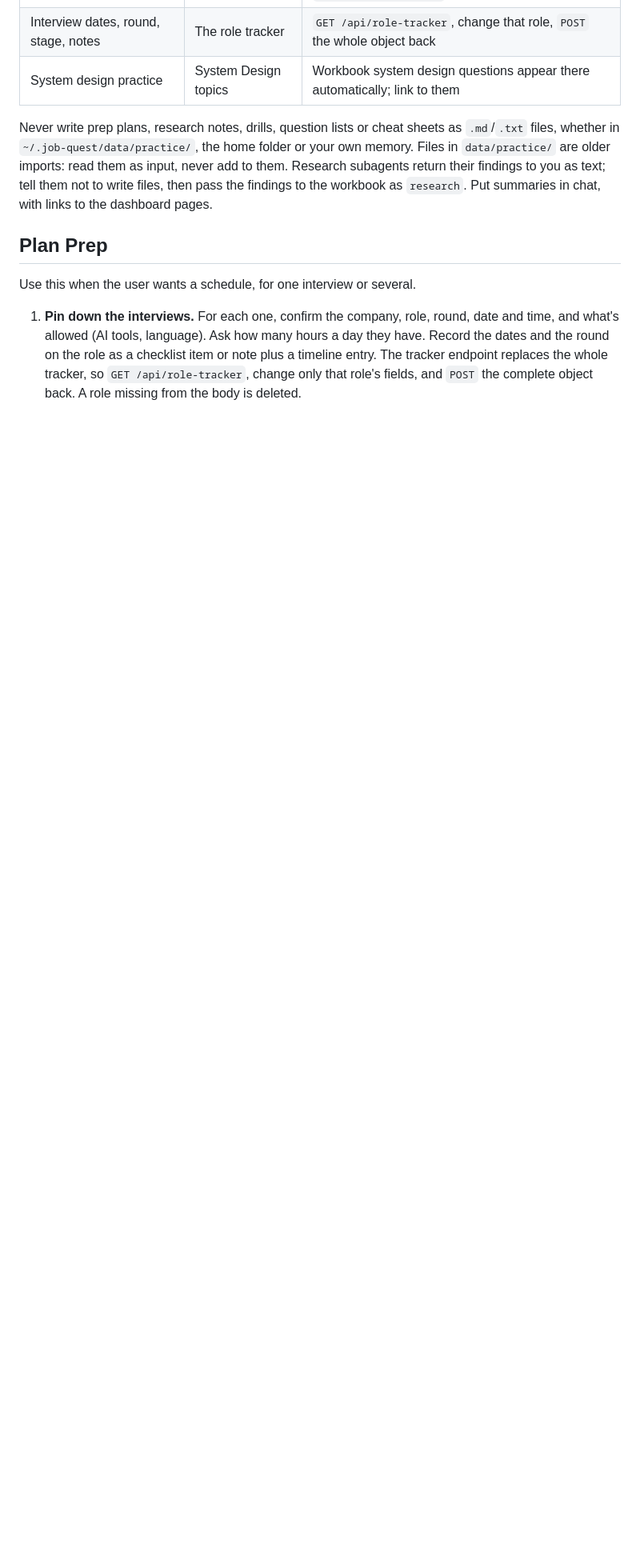
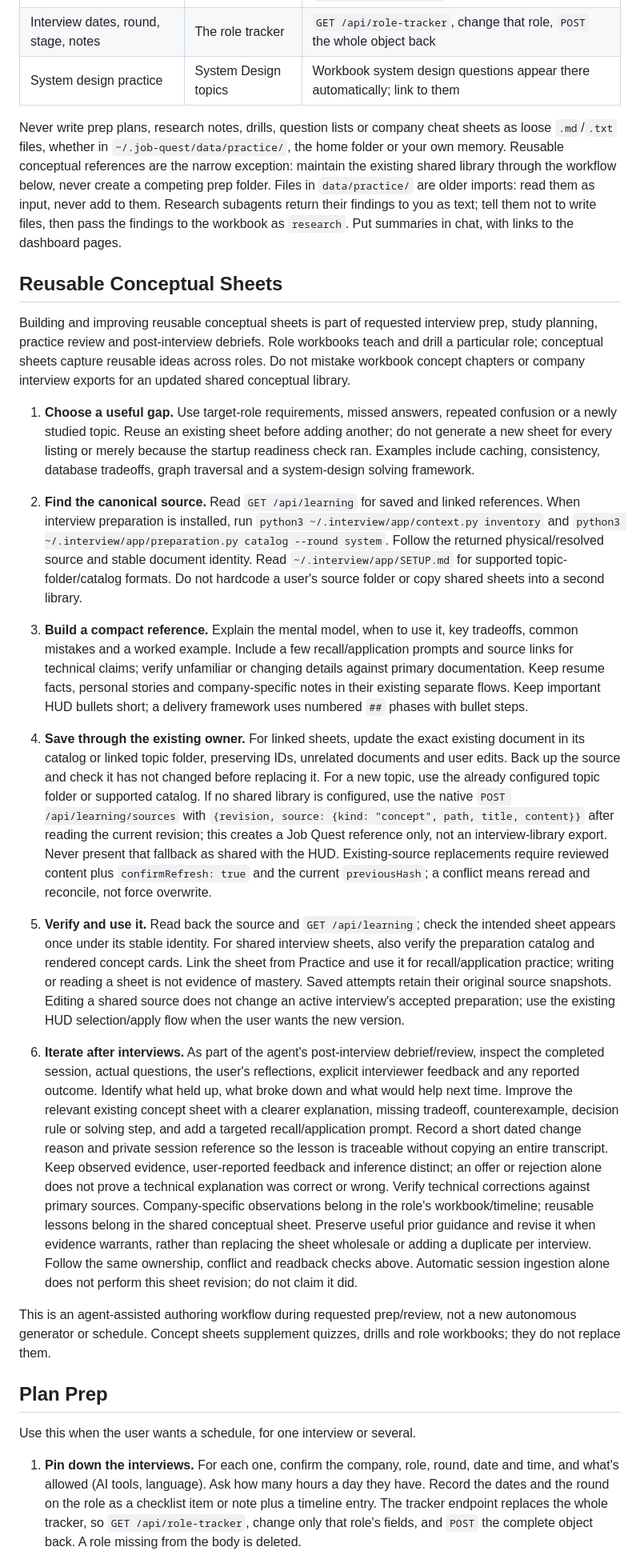
Before and after one commit to SideQuest-Collective/job-quest, a Markdown page: skill/SKILL.md, the part around one of its changes. Shown at 80% size. Rendered like a GitHub page; blank space fills up the shorter version.

Commit message:
Add conceptual sheet authoring and interview feedback workflow

```diff
--- a/skill/SKILL.md
+++ b/skill/SKILL.md
@@ -322,7 +322,21 @@ Everything you make for the user's prep must be usable at `http://localhost:3847
 | Interview dates, round, stage, notes | The role tracker | `GET /api/role-tracker`, change that role, `POST` the whole object back |
 | System design practice | System Design topics | Workbook system design questions appear there automatically; link to them |
 
-Never write prep plans, research notes, drills, question lists or cheat sheets as `.md`/`.txt` files, whether in `~/.job-quest/data/practice/`, the home folder or your own memory. Files in `data/practice/` are older imports: read them as input, never add to them. Research subagents return their findings to you as text; tell them not to write files, then pass the findings to the workbook as `research`. Put summaries in chat, with links to the dashboard pages.
+Never write prep plans, research notes, drills, question lists or company cheat sheets as loose `.md`/`.txt` files, whether in `~/.job-quest/data/practice/`, the home folder or your own memory. Reusable conceptual references are the narrow exception: maintain the existing shared library through the workflow below, never create a competing prep folder. Files in `data/practice/` are older imports: read them as input, never add to them. Research subagents return their findings to you as text; tell them not to write files, then pass the findings to the workbook as `research`. Put summaries in chat, with links to the dashboard pages.
+
+## Reusable Conceptual Sheets
+
+Building and improving reusable conceptual sheets is part of requested interview prep, study planning, practice review and post-interview debriefs. Role workbooks teach and drill a particular role; conceptual sheets capture reusable ideas across roles. Do not mistake workbook concept chapters or company interview exports for an updated shared conceptual library.
+
+1. **Choose a useful gap.** Use target-role requirements, missed answers, repeated confusion or a newly studied topic. Reuse an existing sheet before adding another; do not generate a new sheet for every listing or merely because the startup readiness check ran. Examples include caching, consistency, database tradeoffs, graph traversal and a system-design solving framework.
+2. **Find the canonical source.** Read `GET /api/learning` for saved and linked references. When interview preparation is installed, run `python3 ~/.interview/app/context.py inventory` and `python3 ~/.interview/app/preparation.py catalog --round system`. Follow the returned physical/resolved source and stable document identity. Read `~/.interview/app/SETUP.md` for supported topic-folder/catalog formats. Do not hardcode a user's source folder or copy shared sheets into a second library.
+3. **Build a compact reference.** Explain the mental model, when to use it, key tradeoffs, common mistakes and a worked example. Include a few recall/application prompts and source links for technical claims; verify unfamiliar or changing details against primary documentation. Keep resume facts, personal stories and company-specific notes in their existing separate flows. Keep important HUD bullets short; a delivery framework uses numbered `##` phases with bullet steps.
+4. **Save through the existing owner.** For linked sheets, update the exact existing document in its catalog or linked topic folder, preserving IDs, unrelated documents and user edits. Back up the source and check it has not changed before replacing it. For a new topic, use the already configured topic folder or supported catalog. If no shared library is configured, use the native `POST /api/learning/sources` with `{revision, source: {kind: "concept", path, title, content}}` after reading the current revision; this creates a Job Quest reference only, not an interview-library export. Never present that fallback as shared with the HUD. Existing-source replacements require reviewed content plus `confirmRefresh: true` and the current `previousHash`; a conflict means reread and reconcile, not force overwrite.
+5. **Verify and use it.** Read back the source and `GET /api/learning`; check the intended sheet appears once under its stable identity. For shared interview sheets, also verify the preparation catalog and rendered concept cards. Link the sheet from Practice and use it for recall/application practice; writing or reading a sheet is not evidence of mastery. Saved attempts retain their original source snapshots. Editing a shared source does not change an active interview's accepted preparation; use the existing HUD selection/apply flow when the user wants the new version.
+
+6. **Iterate after interviews.** As part of the agent's post-interview debrief/review, inspect the completed session, actual questions, the user's reflections, explicit interviewer feedback and any reported outcome. Identify what held up, what broke down and what would help next time. Improve the relevant existing concept sheet with a clearer explanation, missing tradeoff, counterexample, decision rule or solving step, and add a targeted recall/application prompt. Record a short dated change reason and private session reference so the lesson is traceable without copying an entire transcript. Keep observed evidence, user-reported feedback and inference distinct; an offer or rejection alone does not prove a technical explanation was correct or wrong. Verify technical corrections against primary sources. Company-specific observations belong in the role's workbook/timeline; reusable lessons belong in the shared conceptual sheet. Preserve useful prior guidance and revise it when evidence warrants, rather than replacing the sheet wholesale or adding a duplicate per interview. Follow the same ownership, conflict and readback checks above. Automatic session ingestion alone does not perform this sheet revision; do not claim it did.
+
+This is an agent-assisted authoring workflow during requested prep/review, not a new autonomous generator or schedule. Concept sheets supplement quizzes, drills and role workbooks; they do not replace them.
 
 ## Plan Prep
 
```
Also changed, not shown: other parts of skill/SKILL.md (+1 -0 lines).
